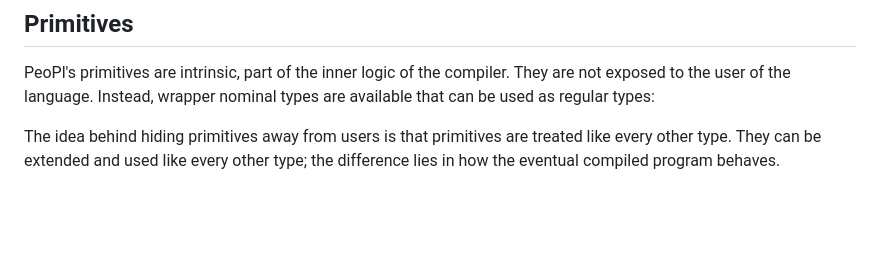
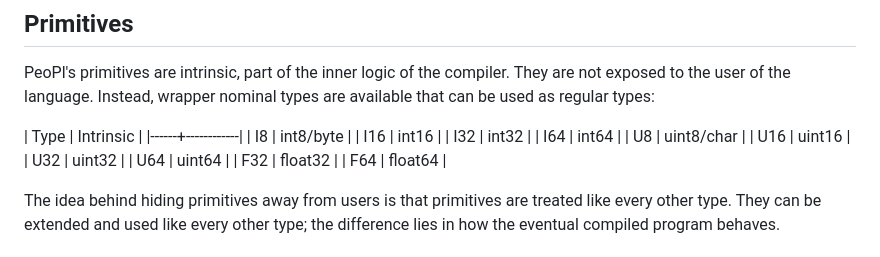
Before and after one commit to zuzmuz/PeoPl, a Markdown page: docs/overview.md, the part around the change. Rendered like a GitHub page; blank space fills up the shorter version.

Commit message:
added table to md file

```diff
--- a/docs/overview.md
+++ b/docs/overview.md
@@ -161,6 +161,18 @@ They are not exposed to the user of the language.
 Instead, wrapper nominal types are available that can be used as regular types:
 
 
+| Type | Intrinsic  |
+|------+------------|
+| I8   | int8/byte  |
+| I16  | int16      |
+| I32  | int32      |
+| I64  | int64      |
+| U8   | uint8/char |
+| U16  | uint16     |
+| U32  | uint32     |
+| U64  | uint64     |
+| F32  | float32    |
+| F64  | float64    |
 
 
 The idea behind hiding primitives away from users is that primitives are treated like every other type.
```
Also changed, not shown: docs/small_overview.md (+1 -1 lines).
